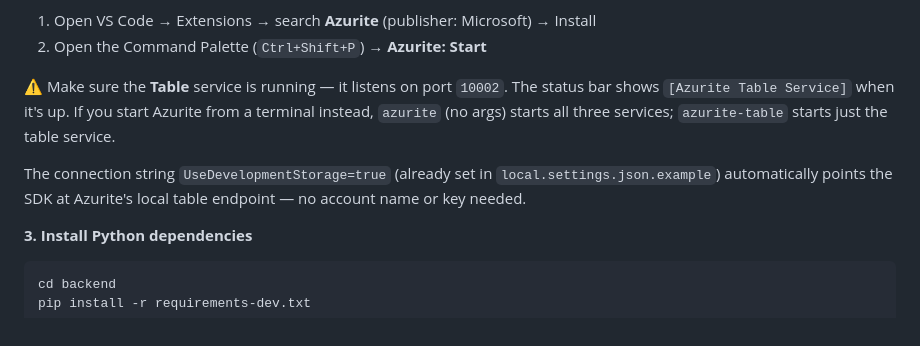
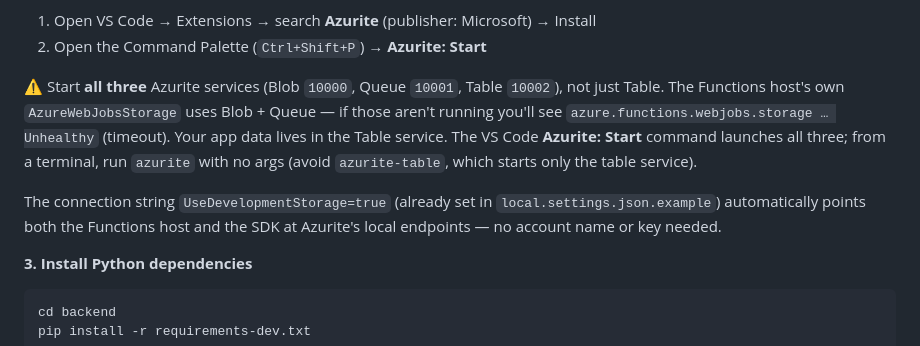
Before and after one commit to sdynes97/dcmb-chatbot, a Markdown page: README.md, the part around the change. GitHub-like rendering.

Commit message:
Clarify Azurite needs all three services for local dev
The Functions host AzureWebJobsStorage uses Blob + Queue, so starting
only the Table service causes an "azure.functions.webjobs.storage
Unhealthy" timeout. Update README to say run all three (azurite with
no args / VS Code Azurite: Start), not azurite-table alone.

Co-Authored-By: Claude Opus 4.8 <noreply@anthropic.com>

````diff
--- a/README.md
+++ b/README.md
@@ -119,9 +119,9 @@ Azurite is built into the **VS Code Azurite extension** — the easiest option,
 1. Open VS Code → Extensions → search **Azurite** (publisher: Microsoft) → Install
 2. Open the Command Palette (`Ctrl+Shift+P`) → **Azurite: Start**
 
-⚠️ Make sure the **Table** service is running — it listens on port `10002`. The status bar shows `[Azurite Table Service]` when it's up. If you start Azurite from a terminal instead, `azurite` (no args) starts all three services; `azurite-table` starts just the table service.
+⚠️ Start **all three** Azurite services (Blob `10000`, Queue `10001`, Table `10002`), not just Table. The Functions host's own `AzureWebJobsStorage` uses Blob + Queue — if those aren't running you'll see `azure.functions.webjobs.storage … Unhealthy` (timeout). Your app data lives in the Table service. The VS Code **Azurite: Start** command launches all three; from a terminal, run `azurite` with no args (avoid `azurite-table`, which starts only the table service).
 
-The connection string `UseDevelopmentStorage=true` (already set in `local.settings.json.example`) automatically points the SDK at Azurite's local table endpoint — no account name or key needed.
+The connection string `UseDevelopmentStorage=true` (already set in `local.settings.json.example`) automatically points both the Functions host and the SDK at Azurite's local endpoints — no account name or key needed.
 
 **3. Install Python dependencies**
 ```powershell
````
